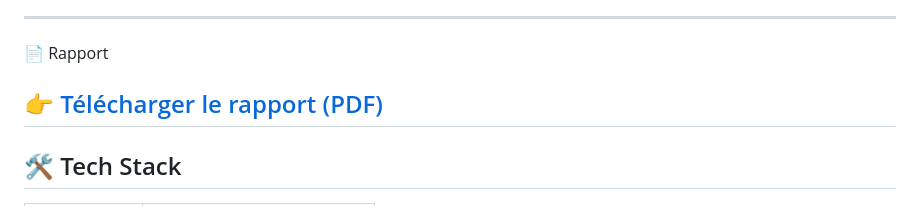
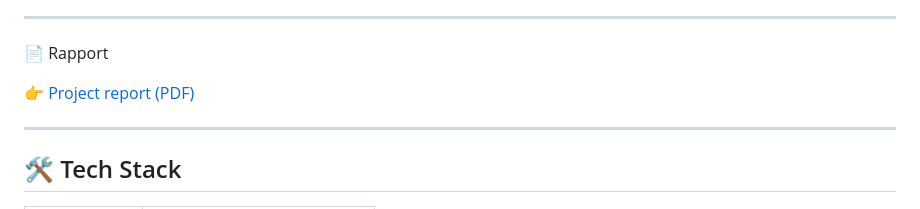
Before and after one commit to ranimbouraoui3/Secure_Bank, a Markdown page: README.md, the part around the change. Rendered like a GitHub page.

Commit message:
Update report link text

```diff
--- a/README.md
+++ b/README.md
@@ -18,7 +18,8 @@ A secure banking application built with Django REST, React, and PostgreSQL. Educ
 ---
 📄 Rapport
 
-👉 [Télécharger le rapport (PDF)](Report_Secure_Bank.pdf)
+👉 [Project report (PDF)](Report_Secure_Bank.pdf)
+
 ---
 
 ## 🛠 Tech Stack
```
